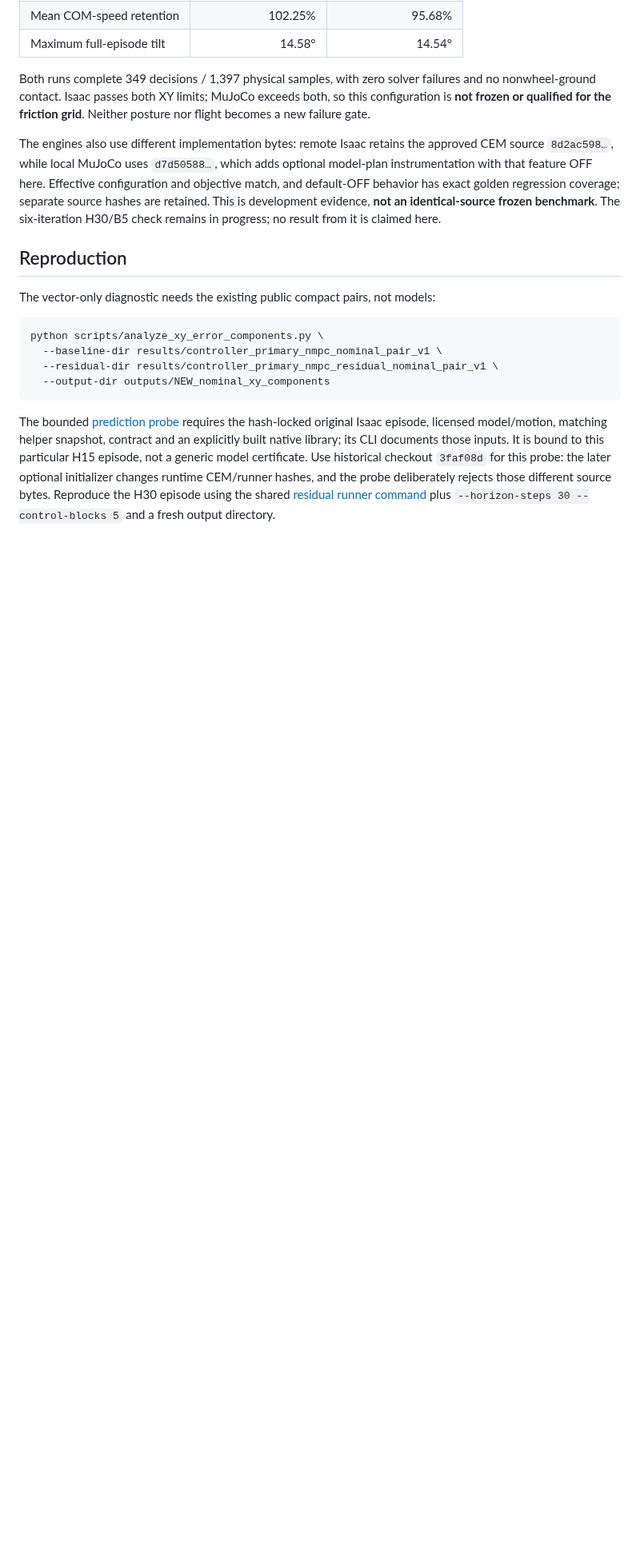
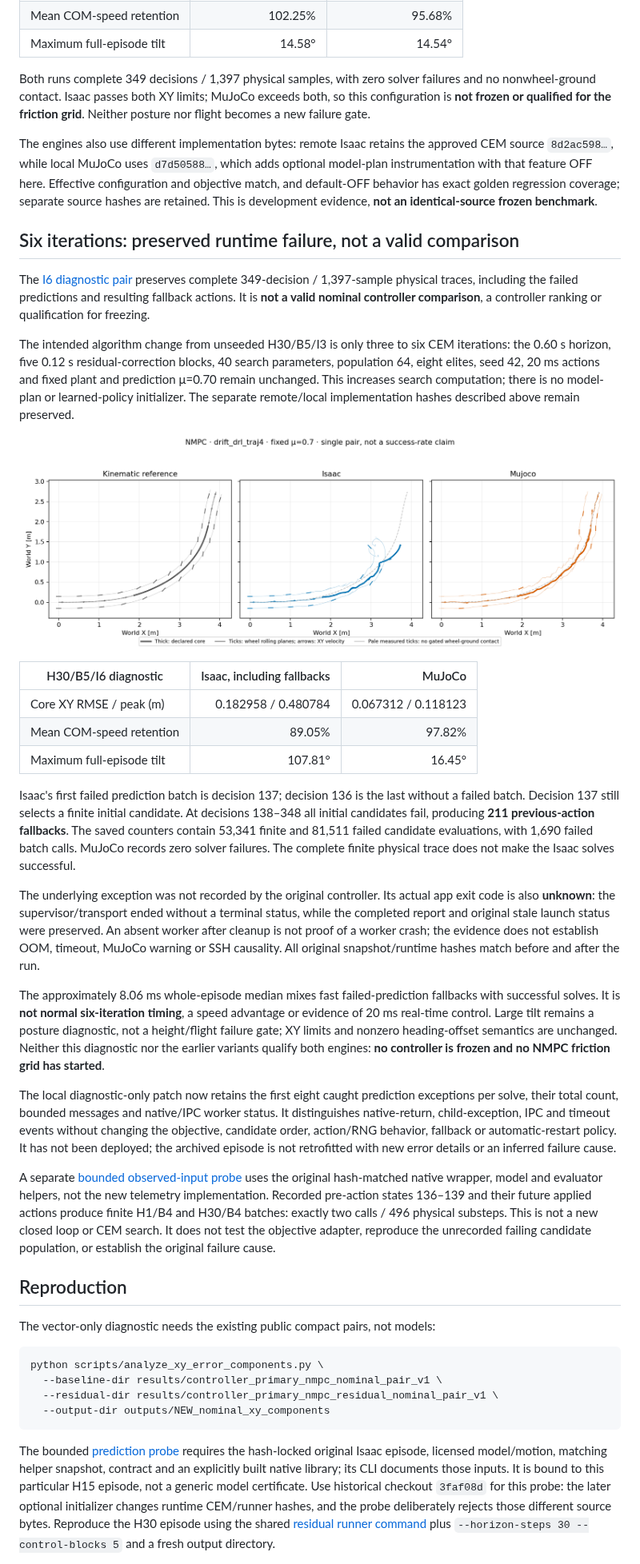
Before and after one commit to Shukashuki/tron1-sliding-analysis, a Markdown page: results/2026-10-16-nmpc-progress-and-horizon.md, the part around one of its changes. Shown at 80% size. GitHub-like rendering; pictures changed too: results/controller_primary_nmpc_residual_h30_b5_i6_diagnostic_pair_v1/topdown.png (added); blank space fills up the shorter version.

```diff
--- a/results/2026-10-16-nmpc-progress-and-horizon.md
+++ b/results/2026-10-16-nmpc-progress-and-horizon.md
@@ -183,8 +183,66 @@ the approved CEM source `8d2ac598…`, while local MuJoCo uses `d7d50588…`, wh
 adds optional model-plan instrumentation with that feature OFF here. Effective
 configuration and objective match, and default-OFF behavior has exact golden
 regression coverage; separate source hashes are retained. This is development
-evidence, **not an identical-source frozen benchmark**. The six-iteration
-H30/B5 check remains in progress; no result from it is claimed here.
+evidence, **not an identical-source frozen benchmark**.
+
+## Six iterations: preserved runtime failure, not a valid comparison
+
+The [I6 diagnostic pair](controller_primary_nmpc_residual_h30_b5_i6_diagnostic_pair_v1/summary.json)
+preserves complete 349-decision / 1,397-sample physical traces, including the
+failed predictions and resulting fallback actions. It is **not a valid nominal
+controller comparison**, a controller ranking or qualification for freezing.
+
+The intended algorithm change from unseeded H30/B5/I3 is only three to six CEM
+iterations: the 0.60 s horizon, five 0.12 s residual-correction blocks, 40 search
+parameters, population 64, eight elites, seed 42, 20 ms actions and fixed plant
+and prediction μ=0.70 remain unchanged. This increases search computation;
+there is no model-plan or learned-policy initializer. The separate remote/local
+implementation hashes described above remain preserved.
+
+![I6 failure diagnostic: reference, Isaac with 211 fallback decisions, and MuJoCo; not a valid nominal comparison](controller_primary_nmpc_residual_h30_b5_i6_diagnostic_pair_v1/topdown.png)
+
+| H30/B5/I6 diagnostic | Isaac, including fallbacks | MuJoCo |
+| --- | ---: | ---: |
+| Core XY RMSE / peak (m) | 0.182958 / 0.480784 | 0.067312 / 0.118123 |
+| Mean COM-speed retention | 89.05% | 97.82% |
+| Maximum full-episode tilt | 107.81° | 16.45° |
+
+Isaac's first failed prediction batch is decision 137; decision 136 is the last
+without a failed batch. Decision 137 still selects a finite initial candidate.
+At decisions 138–348 all initial candidates fail, producing **211 previous-action
+fallbacks**. The saved counters contain 53,341 finite and 81,511 failed candidate
+evaluations, with 1,690 failed batch calls. MuJoCo records zero solver failures.
+The complete finite physical trace does not make the Isaac solves successful.
+
+The underlying exception was not recorded by the original controller. Its actual
+app exit code is also **unknown**: the supervisor/transport ended without a
+terminal status, while the completed report and original stale launch status
+were preserved. An absent worker after cleanup is not proof of a worker crash;
+the evidence does not establish OOM, timeout, MuJoCo warning or SSH causality.
+All original snapshot/runtime hashes match before and after the run.
+
+The approximately 8.06 ms whole-episode median mixes fast failed-prediction
+fallbacks with successful solves. It is **not normal six-iteration timing**, a
+speed advantage or evidence of 20 ms real-time control. Large tilt remains a
+posture diagnostic, not a height/flight failure gate; XY limits and nonzero
+heading-offset semantics are unchanged. Neither this diagnostic nor the earlier
+variants qualify both engines: **no controller is frozen and no NMPC friction
+grid has started**.
+
+The local diagnostic-only patch now retains the first eight caught prediction
+exceptions per solve, their total count, bounded messages and native/IPC worker
+status. It distinguishes native-return, child-exception, IPC and timeout events
+without changing the objective, candidate order, action/RNG behavior, fallback
+or automatic-restart policy. It has not been deployed; the archived episode is
+not retrofitted with new error details or an inferred failure cause.
+
+A separate [bounded observed-input probe](nmpc_i6_failed_inputs_probe_20261016_v1.json)
+uses the original hash-matched native wrapper, model and evaluator helpers,
+not the new telemetry implementation. Recorded pre-action states 136–139 and
+their future applied actions produce finite H1/B4 and H30/B4 batches: exactly
+two calls / 496 physical substeps. This is not a new closed loop or CEM search.
+It does not test the objective adapter, reproduce the unrecorded failing
+candidate population, or establish the original failure cause.
 
 ## Reproduction
 
```
Also changed, not shown: other parts of results/2026-10-16-nmpc-progress-and-horizon.md (+11 -3 lines), README.md (+4 -0 lines), 10 other files.
